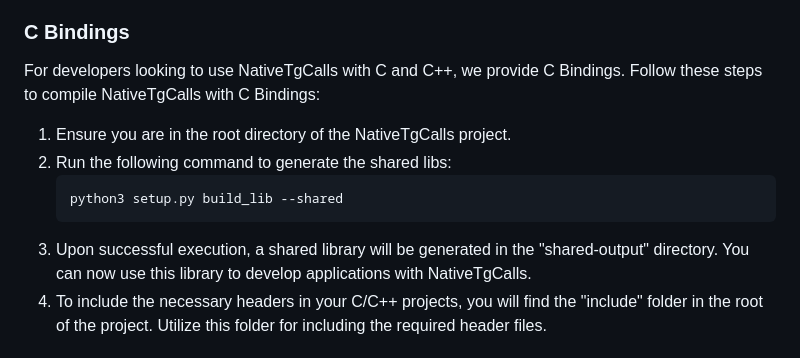
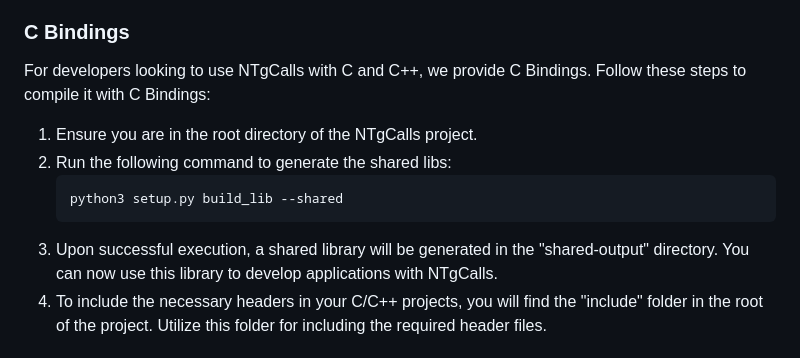
Before and after one commit to pytgcalls/ntgcalls, a Markdown page: README.md, the part around one of its changes. GitHub-like rendering.

````diff
--- a/README.md
+++ b/README.md
@@ -84,14 +73,14 @@ NativeTgCalls offers Go Bindings, enabling seamless integration with Go. Follow
 
 
 ### C Bindings
-For developers looking to use NativeTgCalls with C and C++, we provide C Bindings. Follow these steps to compile NativeTgCalls with C Bindings:
-1. Ensure you are in the root directory of the NativeTgCalls project.
+For developers looking to use NTgCalls with C and C++, we provide C Bindings. Follow these steps to compile it with C Bindings:
+1. Ensure you are in the root directory of the NTgCalls project.
 2. Run the following command to generate the shared libs:
    ```shell
    python3 setup.py build_lib --shared
    ```
 3. Upon successful execution, a shared library will be generated in the "shared-output" directory.
-   You can now use this library to develop applications with NativeTgCalls.
+   You can now use this library to develop applications with NTgCalls.
 4. To include the necessary headers in your C/C++ projects, you will find the "include" folder in the root of the project.
    Utilize this folder for including the required header files.
 
````
Also changed, not shown: other parts of README.md (+12 -23 lines).
